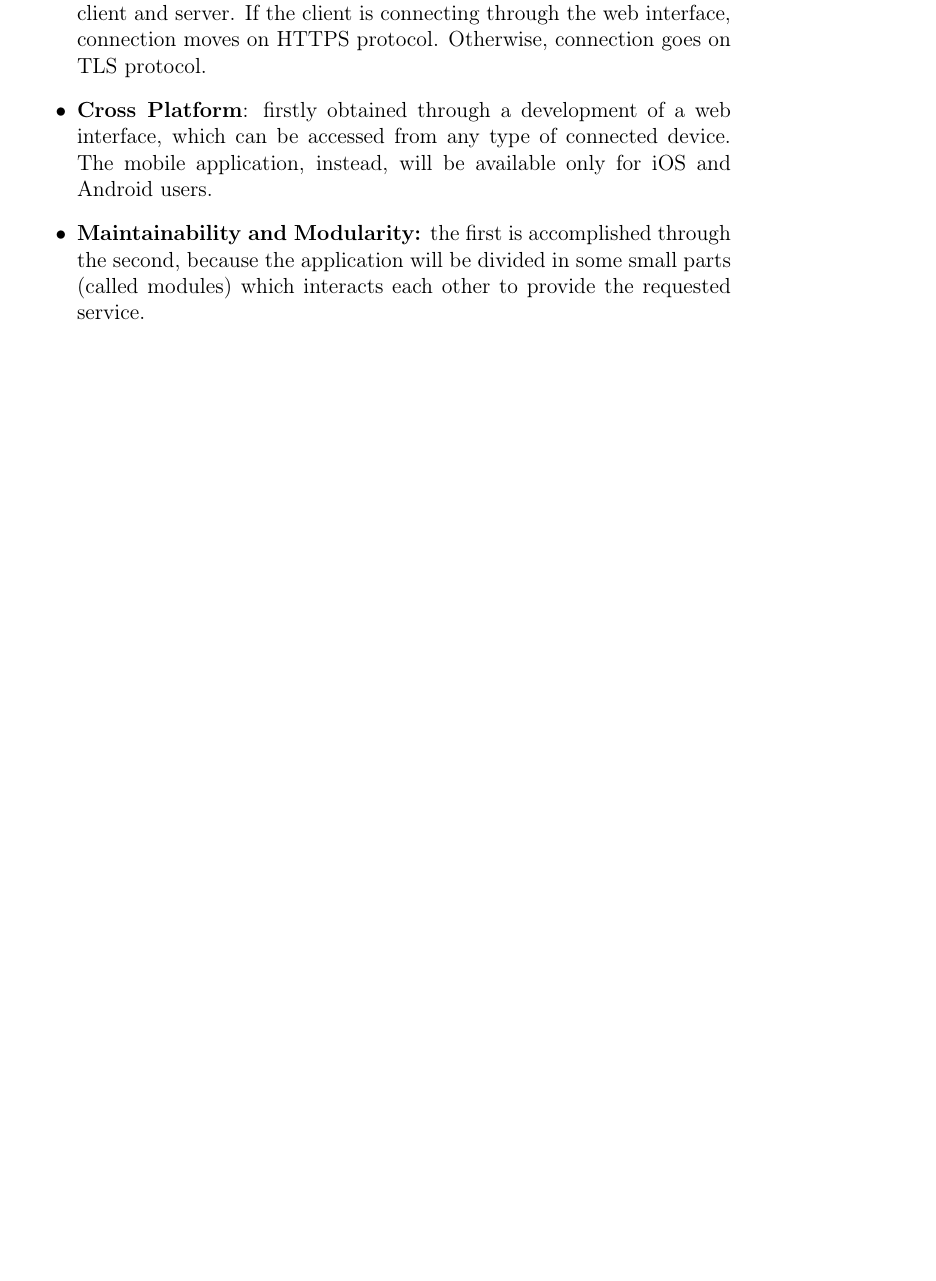
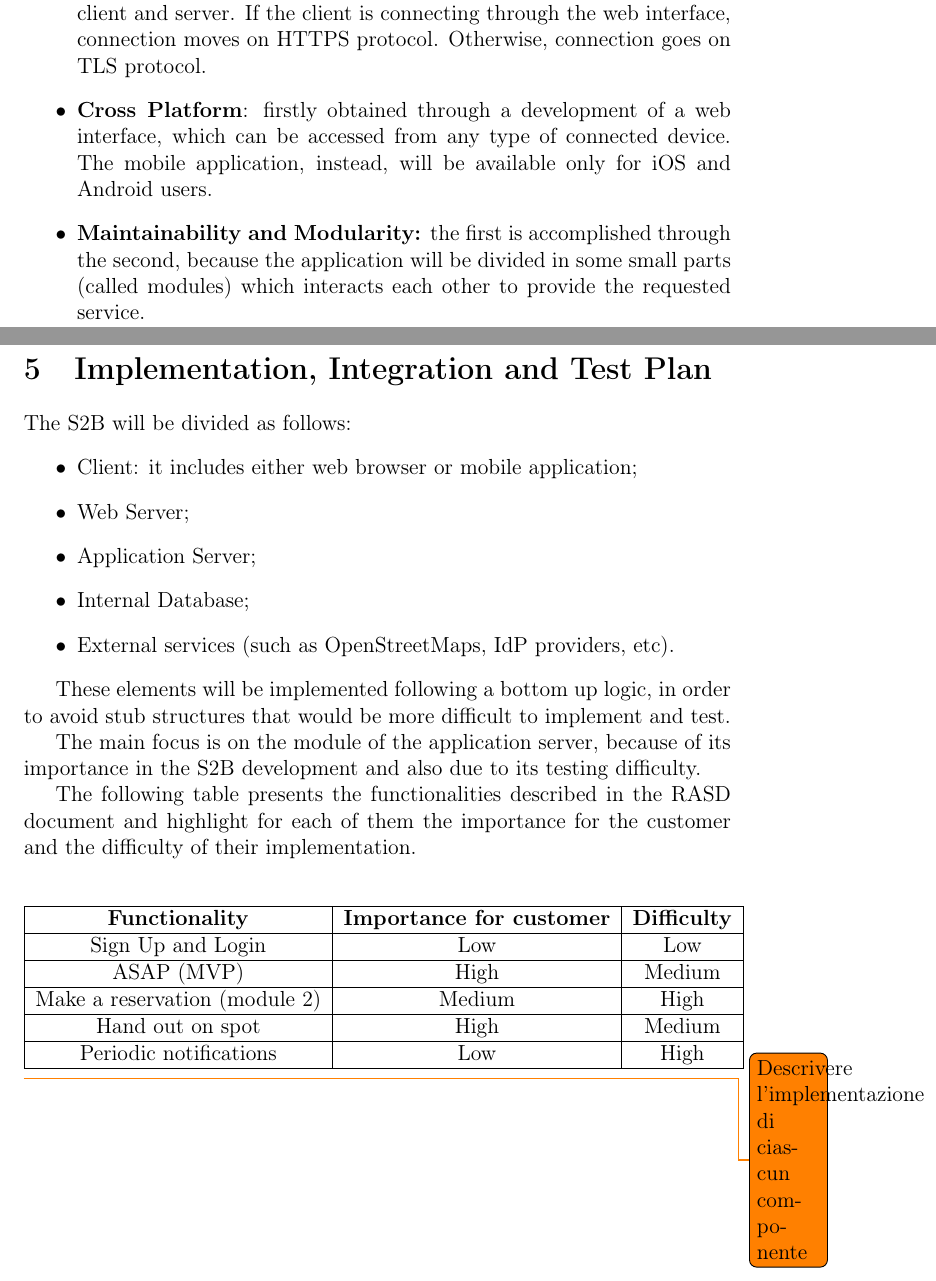
Before and after one commit to PiroX4256/SE2-Piemonti-Pirovano-Sonnino, a LaTeX document (DD/dd.tex): part of page 20 of 21 before the commit and two parts of pages 20 and 21 of 22 after it, the two joined at a grey line, cut so that both start at the same text, the shorter picture padded with empty space. Compiled offline with pdfLaTeX.

Commit message:
feat: starting I&T Plan

```diff
--- a/DD/dd.tex
+++ b/DD/dd.tex
@@ -344,3 +344,33 @@ Also the system attributes are guaranteed by the design choices explained in thi
     \item \textbf{Maintainability and Modularity:} the first is accomplished through the second, because the application will be divided in some small parts (called modules) which interacts each other to provide the requested service.
 \end{itemize}
 
+\section{Implementation, Integration and Test Plan}
+The S2B will be divided as follows:
+\begin{itemize}
+    \item Client: it includes either web browser or mobile application;
+    \item Web Server;
+    \item Application Server;
+    \item Internal Database;
+    \item External services (such as OpenStreetMaps, IdP providers, etc).
+\end{itemize}
+
+These elements will be implemented following a bottom up logic, in order to avoid stub structures that would be more difficult to implement and test.
+
+The main focus is on the module of the application server, because of its importance in the S2B development and also due to its testing difficulty.
+
+The following table presents the functionalities described in the RASD document and highlight for each of them the importance for the customer and the difficulty of their implementation.
+
+\begin{center}
+    \begin{tabular}{ | c | c | c |}
+        \hline
+        \textbf{Functionality}        & \textbf{Importance for customer} & \textbf{Difficulty} \\ \hline
+        Sign Up and Login             & Low                              & Low                 \\ \hline
+        ASAP (MVP)                    & High                             & Medium              \\\hline
+        Make a reservation (module 2) & Medium                           & High                \\\hline
+        Hand out on spot              & High                             & Medium              \\\hline
+        Periodic notifications        & Low                              & High                \\
+        \hline
+    \end{tabular}
+\end{center}
+
+\todo[]{Descrivere l'implementazione di ciascun componente}
```
Also changed, not shown: DD/assets/ITPlan/Components-Integration.png (added), DD/dd.tex (10 more changed lines).
